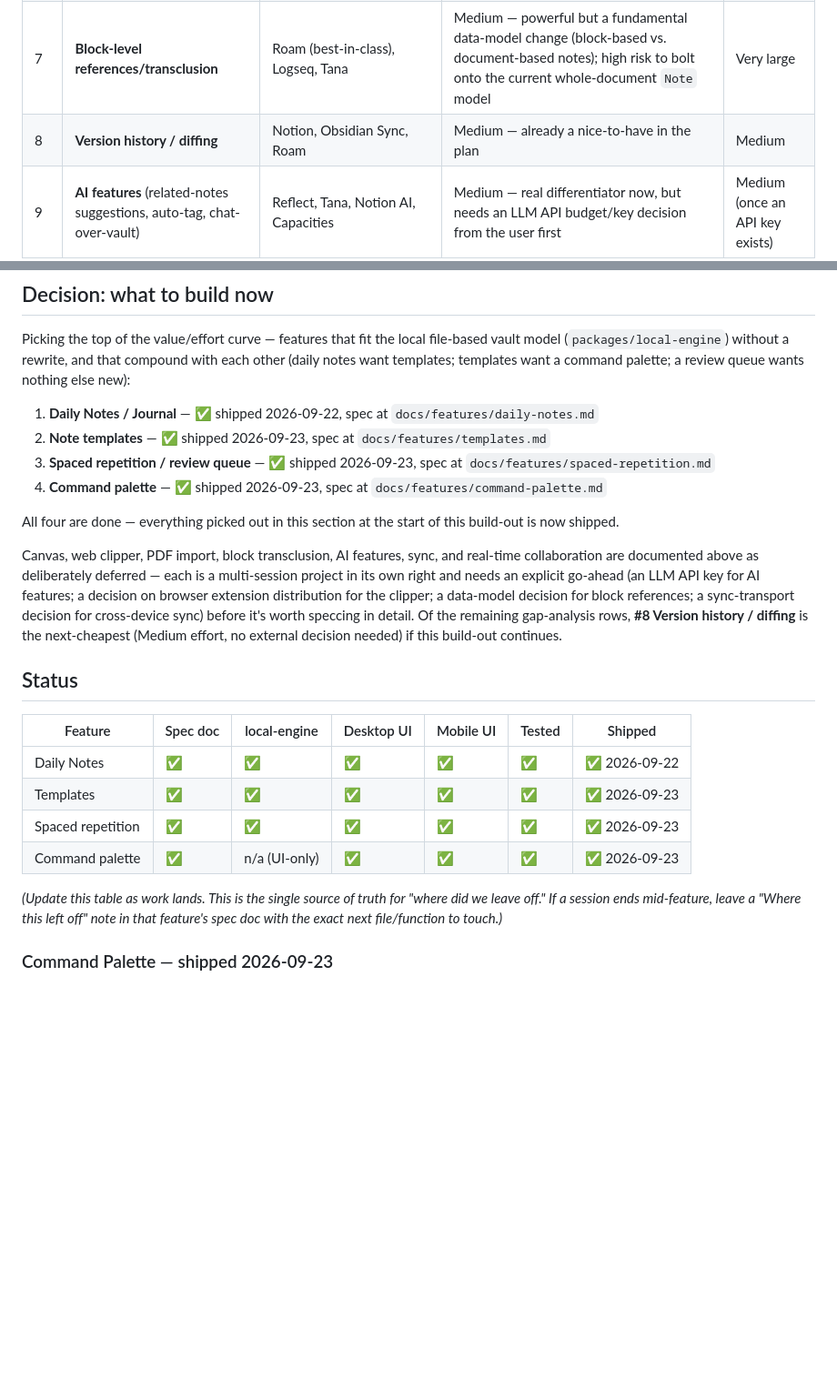
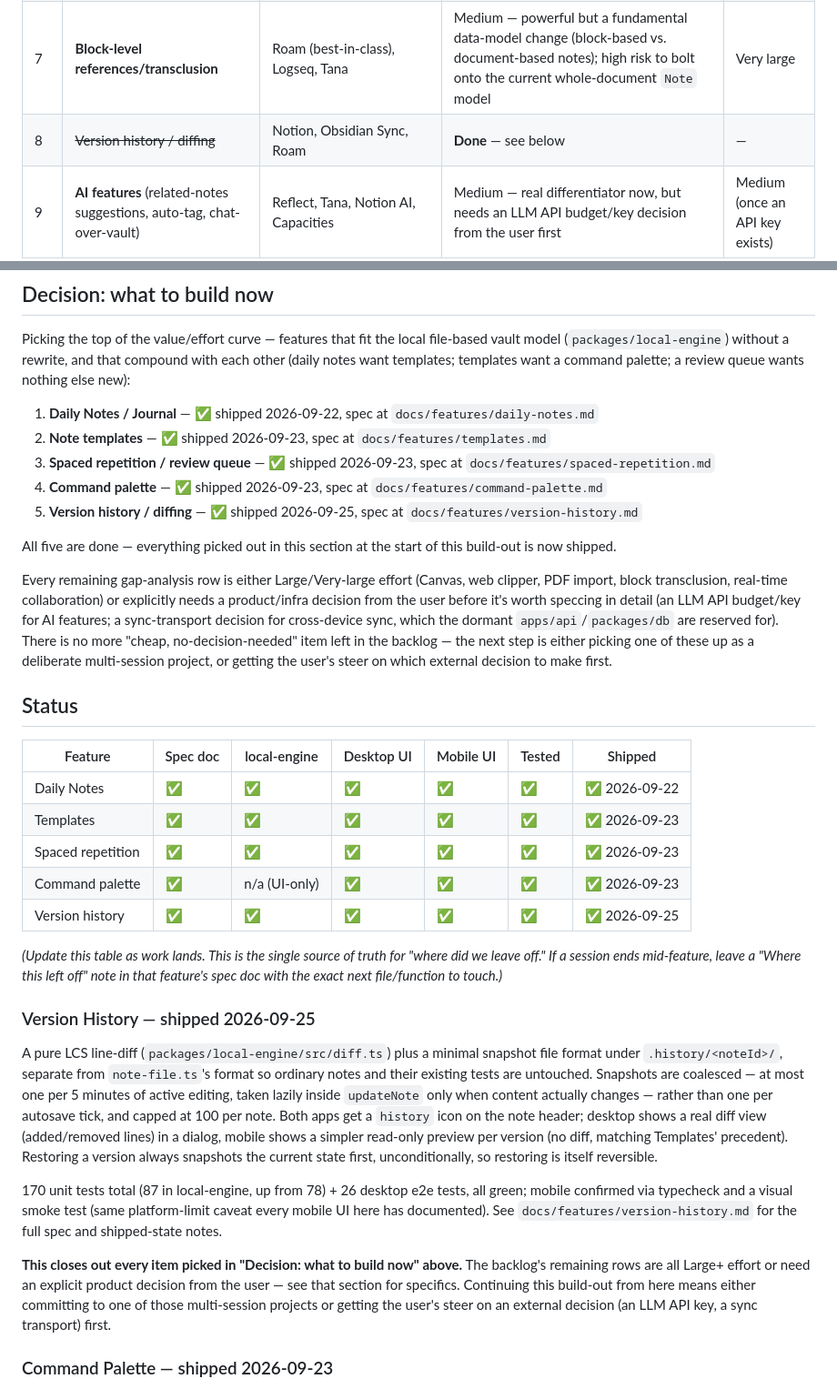
Before and after one commit to sunil3092/Simplekasten, a Markdown page: docs/ROADMAP.md, 2 parts joined by grey strips. Shown at 91% size. Drawn GitHub-style; blank space fills up the shorter version.

```diff
--- a/docs/ROADMAP.md
+++ b/docs/ROADMAP.md
@@ -53,7 +53,7 @@ behavioural parity.
 | 5 | **Web clipper** | Evernote, Notion, Obsidian (via plugin) | Medium — big value for literature notes, but needs a browser extension, a new surface this monorepo doesn't have | Large |
 | 6 | **PDF import + annotation** | Obsidian, Notion, Evernote | Medium — literature-note workflow staple | Large |
 | 7 | **Block-level references/transclusion** | Roam (best-in-class), Logseq, Tana | Medium — powerful but a fundamental data-model change (block-based vs. document-based notes); high risk to bolt onto the current whole-document `Note` model | Very large |
-| 8 | **Version history / diffing** | Notion, Obsidian Sync, Roam | Medium — already a nice-to-have in the plan | Medium |
+| 8 | ~~Version history / diffing~~ | Notion, Obsidian Sync, Roam | **Done** — see below | — |
 | 9 | **AI features** (related-notes suggestions, auto-tag, chat-over-vault) | Reflect, Tana, Notion AI, Capacities | Medium — real differentiator now, but needs an LLM API budget/key decision from the user first | Medium (once an API key exists) |
 | 10 | ~~Command palette~~ | Obsidian, Notion, Linear | **Done** — see below | — |
 | 11 | **Cross-device sync** (opt-in, on top of the now-local vault) | Obsidian Sync, iCloud/Dropbox-synced vaults | Medium — the dormant `apps/api`/`packages/db` are explicitly reserved for this; real product decision (which sync transport?) needed before speccing | Large |
@@ -71,19 +71,20 @@ command palette; a review queue wants nothing else new):
 2. **Note templates** — ✅ shipped 2026-09-23, spec at `docs/features/templates.md`
 3. **Spaced repetition / review queue** — ✅ shipped 2026-09-23, spec at `docs/features/spaced-repetition.md`
 4. **Command palette** — ✅ shipped 2026-09-23, spec at `docs/features/command-palette.md`
+5. **Version history / diffing** — ✅ shipped 2026-09-25, spec at `docs/features/version-history.md`
 
-All four are done — everything picked out in this section at the start of
+All five are done — everything picked out in this section at the start of
 this build-out is now shipped.
 
-Canvas, web clipper, PDF import, block transclusion, AI features, sync, and
-real-time collaboration are documented above as deliberately deferred —
-each is a multi-session project in its own right and needs an explicit
-go-ahead (an LLM API key for AI features; a decision on browser extension
-distribution for the clipper; a data-model decision for block references; a
-sync-transport decision for cross-device sync) before it's worth speccing
-in detail. Of the remaining gap-analysis rows, **#8 Version history /
-diffing** is the next-cheapest (Medium effort, no external decision
-needed) if this build-out continues.
+Every remaining gap-analysis row is either Large/Very-large effort (Canvas,
+web clipper, PDF import, block transclusion, real-time collaboration) or
+explicitly needs a product/infra decision from the user before it's worth
+speccing in detail (an LLM API budget/key for AI features; a sync-transport
+decision for cross-device sync, which the dormant `apps/api`/`packages/db`
+are reserved for). There is no more "cheap, no-decision-needed" item left
+in the backlog — the next step is either picking one of these up as a
+deliberate multi-session project, or getting the user's steer on which
+external decision to make first.
 
 ## Status
 
@@ -93,8 +94,36 @@ needed) if this build-out continues.
 | Templates | ✅ | ✅ | ✅ | ✅ | ✅ | ✅ 2026-09-23 |
 | Spaced repetition | ✅ | ✅ | ✅ | ✅ | ✅ | ✅ 2026-09-23 |
 | Command palette | ✅ | n/a (UI-only) | ✅ | ✅ | ✅ | ✅ 2026-09-23 |
+| Version history | ✅ | ✅ | ✅ | ✅ | ✅ | ✅ 2026-09-25 |
 
 *(Update this table as work lands. This is the single source of truth for "where did we leave off." If a session ends mid-feature, leave a "Where this left off" note in that feature's spec doc with the exact next file/function to touch.)*
+
+### Version History — shipped 2026-09-25
+
+A pure LCS line-diff (`packages/local-engine/src/diff.ts`) plus a minimal
+snapshot file format under `.history/<noteId>/`, separate from
+`note-file.ts`'s format so ordinary notes and their existing tests are
+untouched. Snapshots are coalesced — at most one per 5 minutes of active
+editing, taken lazily inside `updateNote` only when content actually
+changes — rather than one per autosave tick, and capped at 100 per note.
+Both apps get a `history` icon on the note header; desktop shows a real
+diff view (added/removed lines) in a dialog, mobile shows a simpler
+read-only preview per version (no diff, matching Templates' precedent).
+Restoring a version always snapshots the current state first,
+unconditionally, so restoring is itself reversible.
+
+170 unit tests total (87 in local-engine, up from 78) + 26 desktop e2e
+tests, all green; mobile confirmed via typecheck and a visual smoke test
+(same platform-limit caveat every mobile UI here has documented). See
+`docs/features/version-history.md` for the full spec and shipped-state
+notes.
+
+**This closes out every item picked in "Decision: what to build now"
+above.** The backlog's remaining rows are all Large+ effort or need an
+explicit product decision from the user — see that section for specifics.
+Continuing this build-out from here means either committing to one of
+those multi-session projects or getting the user's steer on an external
+decision (an LLM API key, a sync transport) first.
 
 ### Command Palette — shipped 2026-09-23
 
```
Also changed, not shown: docs/features/version-history.md (+36 -6 lines).
